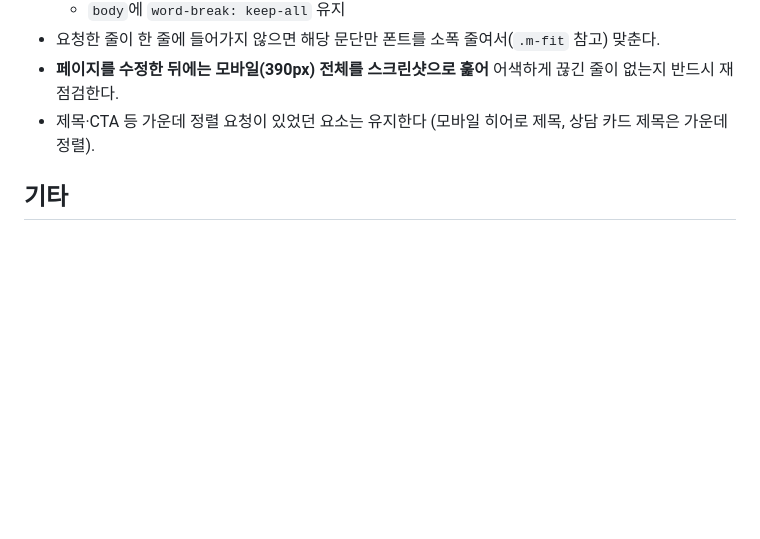
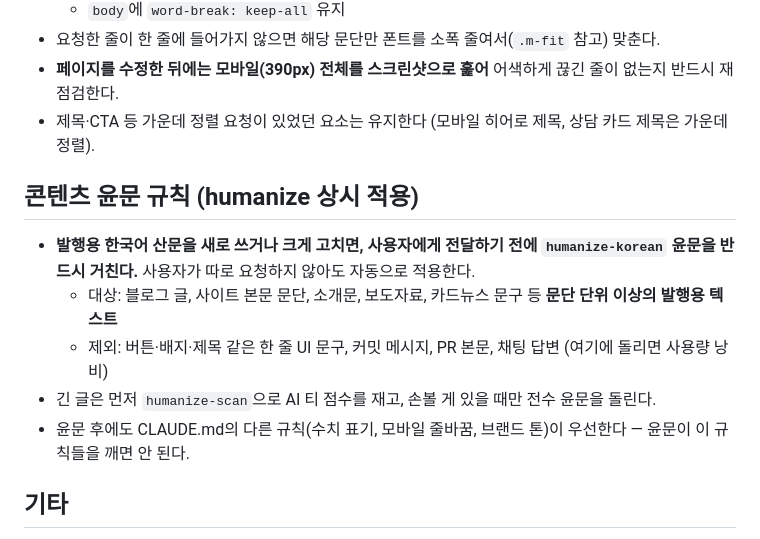
Before and after one commit to hq1trinity-arch/trinity-lecture-page, a Markdown page: CLAUDE.md, the part around the change. Rendered like a GitHub page; blank space fills up the shorter version.

Commit message:
CLAUDE.md에 humanize 상시 적용 규칙 추가
- 발행용 한국어 산문(블로그·사이트 본문·소개문 등 문단 단위)을
  새로 쓰면 전달 전에 humanize-korean 윤문을 자동 적용
- 한 줄 UI 문구·커밋 메시지·채팅 답변은 제외 (사용량 절약)
- 긴 글은 humanize-scan으로 점수 확인 후 필요 시에만 전수 윤문
- 수치 표기·줄바꿈 등 기존 규칙이 윤문보다 우선함을 명시

Co-Authored-By: Claude Fable 5 <noreply@anthropic.com>
Claude-Session: https://claude.ai/code/session_01UVBzM9YNtGYyjuGot5irxP

```diff
--- a/CLAUDE.md
+++ b/CLAUDE.md
@@ -90,6 +90,14 @@
 - **페이지를 수정한 뒤에는 모바일(390px) 전체를 스크린샷으로 훑어** 어색하게 끊긴 줄이 없는지 반드시 재점검한다.
 - 제목·CTA 등 가운데 정렬 요청이 있었던 요소는 유지한다 (모바일 히어로 제목, 상담 카드 제목은 가운데 정렬).
 
+## 콘텐츠 윤문 규칙 (humanize 상시 적용)
+
+- **발행용 한국어 산문을 새로 쓰거나 크게 고치면, 사용자에게 전달하기 전에 `humanize-korean` 윤문을 반드시 거친다.** 사용자가 따로 요청하지 않아도 자동으로 적용한다.
+  - 대상: 블로그 글, 사이트 본문 문단, 소개문, 보도자료, 카드뉴스 문구 등 **문단 단위 이상의 발행용 텍스트**
+  - 제외: 버튼·배지·제목 같은 한 줄 UI 문구, 커밋 메시지, PR 본문, 채팅 답변 (여기에 돌리면 사용량 낭비)
+- 긴 글은 먼저 `humanize-scan`으로 AI 티 점수를 재고, 손볼 게 있을 때만 전수 윤문을 돌린다.
+- 윤문 후에도 CLAUDE.md의 다른 규칙(수치 표기, 모바일 줄바꿈, 브랜드 톤)이 우선한다 — 윤문이 이 규칙들을 깨면 안 된다.
+
 ## 기타
 
 - 기존 강의 페이지(`class-*` 경로)를 새 작업으로 덮어쓰지 않는다. 새 페이지는 별도 경로로 만든다. 루트 `index.html`은 리쿠르팅 사이트다.
```
